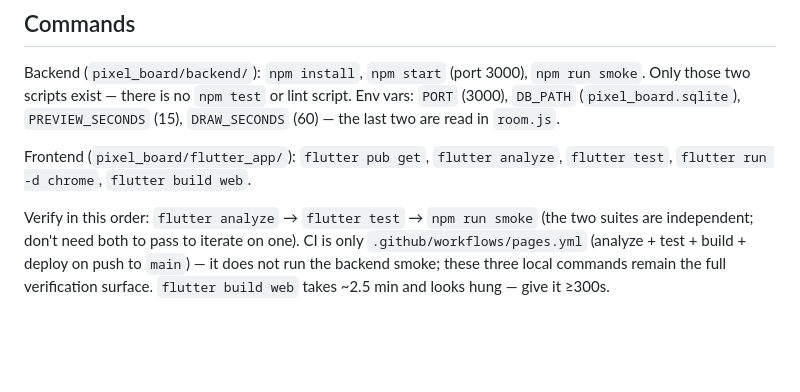
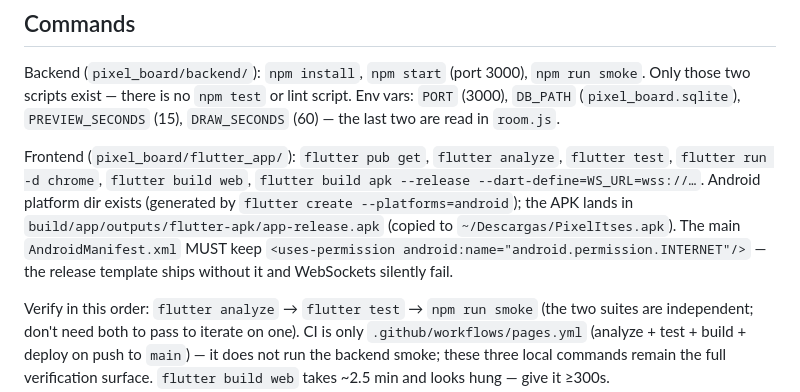
Before and after one commit to hibiINOVA/Pixel-Itses, a Markdown page: AGENTS.md, the part around the change. Drawn GitHub-style; blank space fills up the shorter version.

Commit message:
docs: AGENTS con build de APK Android y gotcha del permiso INTERNET

```diff
--- a/AGENTS.md
+++ b/AGENTS.md
@@ -23,7 +23,8 @@ The password/`register` flow was deleted (see "Auth model") and **production is
 Backend (`pixel_board/backend/`): `npm install`, `npm start` (port 3000), `npm run smoke`. Only those two scripts exist — there is no `npm test` or lint script.
 Env vars: `PORT` (3000), `DB_PATH` (`pixel_board.sqlite`), `PREVIEW_SECONDS` (15), `DRAW_SECONDS` (60) — the last two are read in `room.js`.
 
-Frontend (`pixel_board/flutter_app/`): `flutter pub get`, `flutter analyze`, `flutter test`, `flutter run -d chrome`, `flutter build web`.
+Frontend (`pixel_board/flutter_app/`): `flutter pub get`, `flutter analyze`, `flutter test`, `flutter run -d chrome`, `flutter build web`, `flutter build apk --release --dart-define=WS_URL=wss://…`.
+Android platform dir exists (generated by `flutter create --platforms=android`); the APK lands in `build/app/outputs/flutter-apk/app-release.apk` (copied to `~/Descargas/PixelItses.apk`). The main `AndroidManifest.xml` MUST keep `<uses-permission android:name="android.permission.INTERNET"/>` — the release template ships without it and WebSockets silently fail.
 
 Verify in this order: `flutter analyze` → `flutter test` → `npm run smoke` (the two suites are independent; don't need both to pass to iterate on one). CI is only `.github/workflows/pages.yml` (analyze + test + build + deploy on push to `main`) — it does not run the backend smoke; these three local commands remain the full verification surface.
 `flutter build web` takes ~2.5 min and looks hung — give it ≥300s.
```
